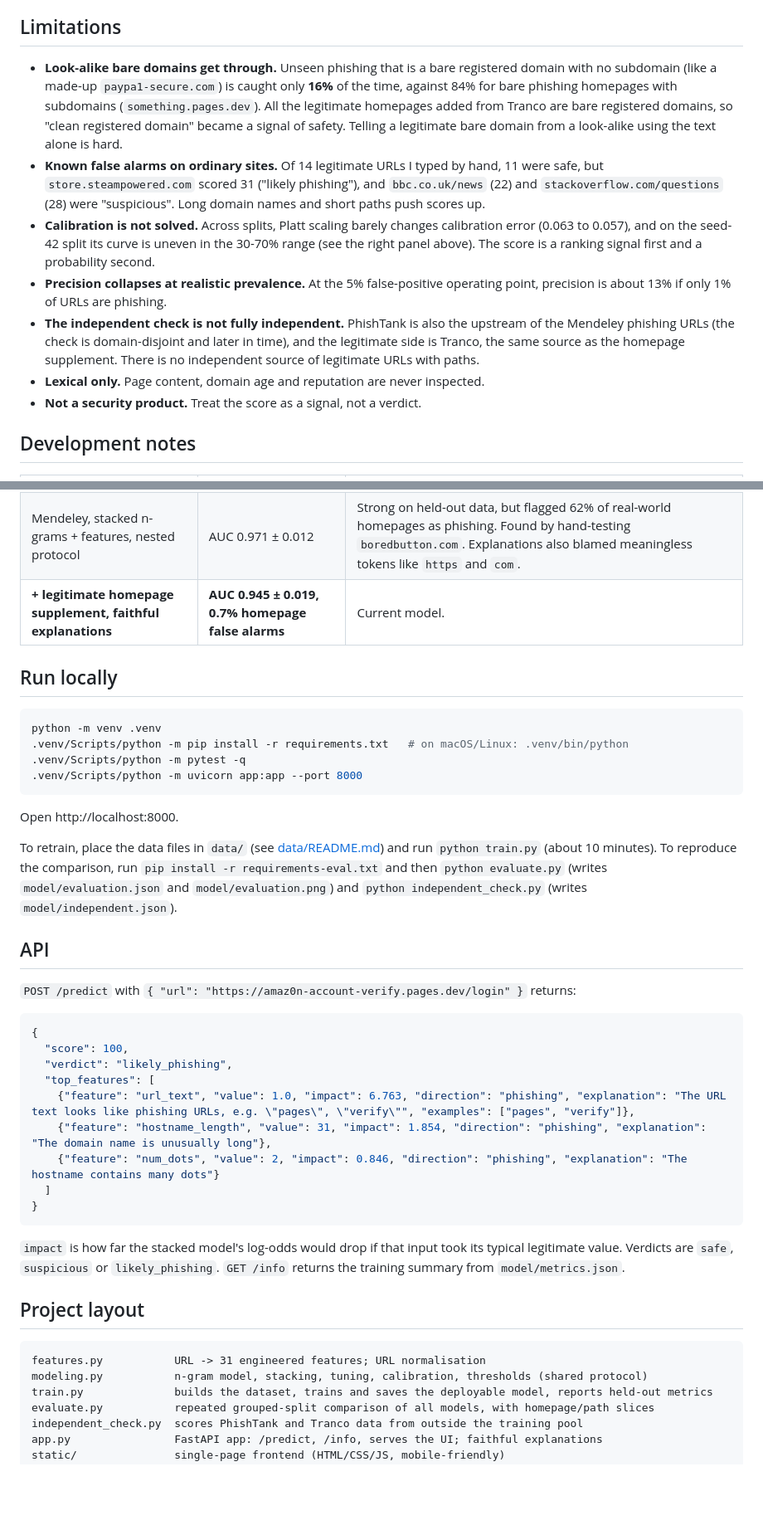
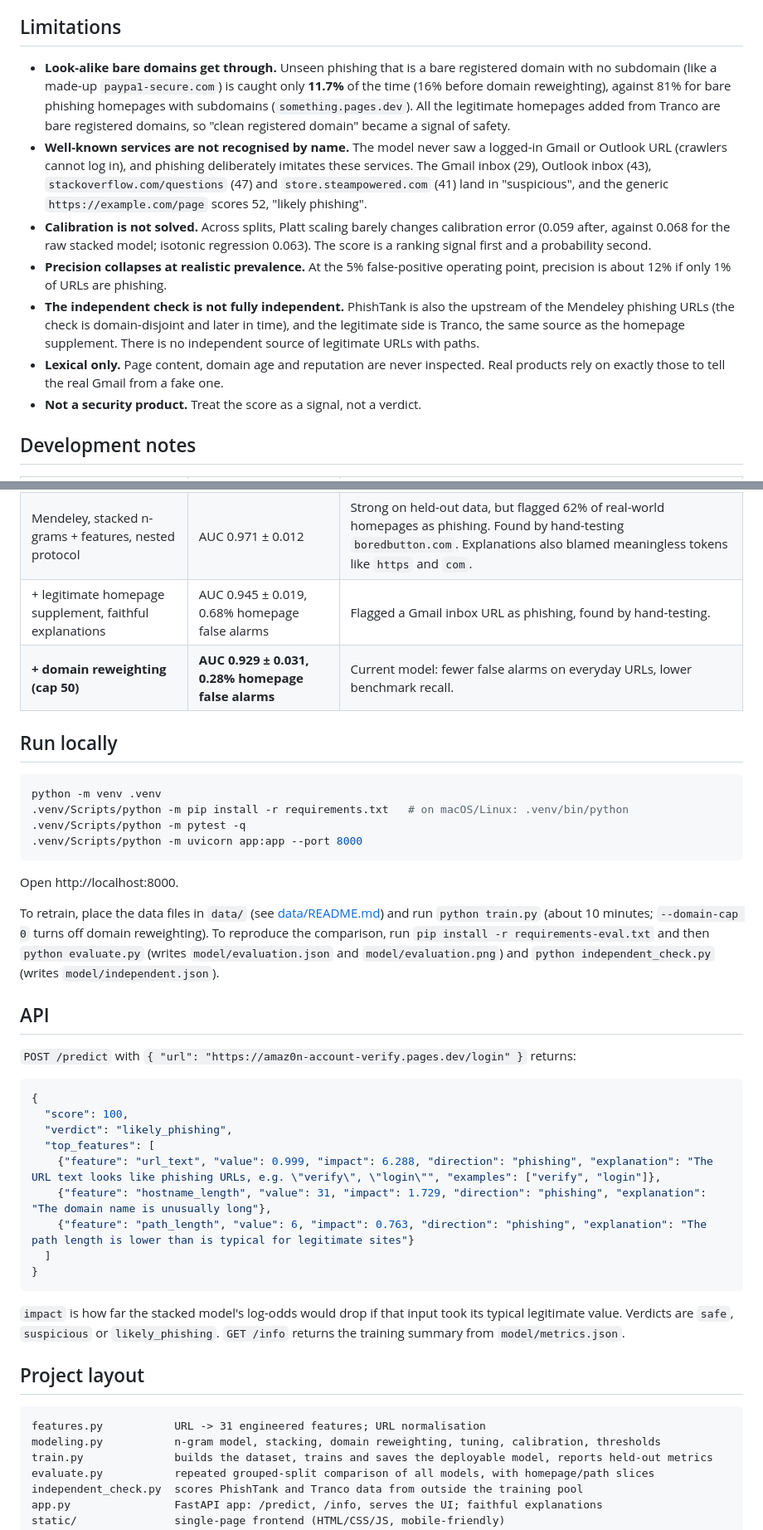
Before and after one commit to ksh1k/phishguard, a Markdown page: README.md, 2 parts joined by grey strips. Shown at 83% size. Drawn GitHub-style; blank space fills up the shorter version.

````diff
--- a/README.md
+++ b/README.md
@@ -86,12 +101,12 @@ The previous model's higher recall on bare phishing homepages came from flagging
 
 ## Limitations
 
-- **Look-alike bare domains get through.** Unseen phishing that is a bare registered domain with no subdomain (like a made-up `paypa1-secure.com`) is caught only **16%** of the time, against 84% for bare phishing homepages with subdomains (`something.pages.dev`). All the legitimate homepages added from Tranco are bare registered domains, so "clean registered domain" became a signal of safety. Telling a legitimate bare domain from a look-alike using the text alone is hard.
-- **Known false alarms on ordinary sites.** Of 14 legitimate URLs I typed by hand, 11 were safe, but `store.steampowered.com` scored 31 ("likely phishing"), and `bbc.co.uk/news` (22) and `stackoverflow.com/questions` (28) were "suspicious". Long domain names and short paths push scores up.
-- **Calibration is not solved.** Across splits, Platt scaling barely changes calibration error (0.063 to 0.057), and on the seed-42 split its curve is uneven in the 30-70% range (see the right panel above). The score is a ranking signal first and a probability second.
-- **Precision collapses at realistic prevalence.** At the 5% false-positive operating point, precision is about 13% if only 1% of URLs are phishing.
+- **Look-alike bare domains get through.** Unseen phishing that is a bare registered domain with no subdomain (like a made-up `paypa1-secure.com`) is caught only **11.7%** of the time (16% before domain reweighting), against 81% for bare phishing homepages with subdomains (`something.pages.dev`). All the legitimate homepages added from Tranco are bare registered domains, so "clean registered domain" became a signal of safety.
+- **Well-known services are not recognised by name.** The model never saw a logged-in Gmail or Outlook URL (crawlers cannot log in), and phishing deliberately imitates these services. The Gmail inbox (29), Outlook inbox (43), `stackoverflow.com/questions` (47) and `store.steampowered.com` (41) land in "suspicious", and the generic `https://example.com/page` scores 52, "likely phishing".
+- **Calibration is not solved.** Across splits, Platt scaling barely changes calibration error (0.059 after, against 0.068 for the raw stacked model; isotonic regression 0.063). The score is a ranking signal first and a probability second.
+- **Precision collapses at realistic prevalence.** At the 5% false-positive operating point, precision is about 12% if only 1% of URLs are phishing.
 - **The independent check is not fully independent.** PhishTank is also the upstream of the Mendeley phishing URLs (the check is domain-disjoint and later in time), and the legitimate side is Tranco, the same source as the homepage supplement. There is no independent source of legitimate URLs with paths.
-- **Lexical only.** Page content, domain age and reputation are never inspected.
+- **Lexical only.** Page content, domain age and reputation are never inspected. Real products rely on exactly those to tell the real Gmail from a fake one.
 - **Not a security product.** Treat the score as a signal, not a verdict.
 
 ## Development notes
@@ -104,7 +119,8 @@ The previous model's higher recall on bare phishing homepages came from flagging
 | Mendeley, host-only features | 90.5% accuracy | Worked, but threw away path information. |
 | Mendeley, 31 engineered features, one split | 87.6% accuracy, 91% recall | Optimistic: one favourable split, threshold chosen after the fact. Repeated splits showed AUC from 0.80 to 0.96. |
 | Mendeley, stacked n-grams + features, nested protocol | AUC 0.971 ± 0.012 | Strong on held-out data, but flagged 62% of real-world homepages as phishing. Found by hand-testing `boredbutton.com`. Explanations also blamed meaningless tokens like `https` and `com`. |
-| **+ legitimate homepage supplement, faithful explanations** | **AUC 0.945 ± 0.019, 0.7% homepage false alarms** | Current model. |
+| + legitimate homepage supplement, faithful explanations | AUC 0.945 ± 0.019, 0.68% homepage false alarms | Flagged a Gmail inbox URL as phishing, found by hand-testing. |
+| **+ domain reweighting (cap 50)** | **AUC 0.929 ± 0.031, 0.28% homepage false alarms** | Current model: fewer false alarms on everyday URLs, lower benchmark recall. |
 
 ## Run locally
 
@@ -117,7 +133,7 @@ python -m venv .venv
 
 Open http://localhost:8000.
 
-To retrain, place the data files in `data/` (see [data/README.md](data/README.md)) and run `python train.py` (about 10 minutes). To reproduce the comparison, run `pip install -r requirements-eval.txt` and then `python evaluate.py` (writes `model/evaluation.json` and `model/evaluation.png`) and `python independent_check.py` (writes `model/independent.json`).
+To retrain, place the data files in `data/` (see [data/README.md](data/README.md)) and run `python train.py` (about 10 minutes; `--domain-cap 0` turns off domain reweighting). To reproduce the comparison, run `pip install -r requirements-eval.txt` and then `python evaluate.py` (writes `model/evaluation.json` and `model/evaluation.png`) and `python independent_check.py` (writes `model/independent.json`).
 
 ## API
 
@@ -128,9 +144,9 @@ To retrain, place the data files in `data/` (see [data/README.md](data/README.md
   "score": 100,
   "verdict": "likely_phishing",
   "top_features": [
-    {"feature": "url_text", "value": 1.0, "impact": 6.763, "direction": "phishing", "explanation": "The URL text looks like phishing URLs, e.g. \"pages\", \"verify\"", "examples": ["pages", "verify"]},
-    {"feature": "hostname_length", "value": 31, "impact": 1.854, "direction": "phishing", "explanation": "The domain name is unusually long"},
-    {"feature": "num_dots", "value": 2, "impact": 0.846, "direction": "phishing", "explanation": "The hostname contains many dots"}
+    {"feature": "url_text", "value": 0.999, "impact": 6.288, "direction": "phishing", "explanation": "The URL text looks like phishing URLs, e.g. \"verify\", \"login\"", "examples": ["verify", "login"]},
+    {"feature": "hostname_length", "value": 31, "impact": 1.729, "direction": "phishing", "explanation": "The domain name is unusually long"},
+    {"feature": "path_length", "value": 6, "impact": 0.763, "direction": "phishing", "explanation": "The path length is lower than is typical for legitimate sites"}
   ]
 }
 ```
@@ -141,7 +157,7 @@ To retrain, place the data files in `data/` (see [data/README.md](data/README.md
 
 ```
 features.py           URL -> 31 engineered features; URL normalisation
-modeling.py           n-gram model, stacking, tuning, calibration, thresholds (shared protocol)
+modeling.py           n-gram model, stacking, domain reweighting, tuning, calibration, thresholds
 train.py              builds the dataset, trains and saves the deployable model, reports held-out metrics
 evaluate.py           repeated grouped-split comparison of all models, with homepage/path slices
 independent_check.py  scores PhishTank and Tranco data from outside the training pool
````
Also changed, not shown: other parts of README.md (+33 -18 lines), model/evaluation.png, 7 other files.
